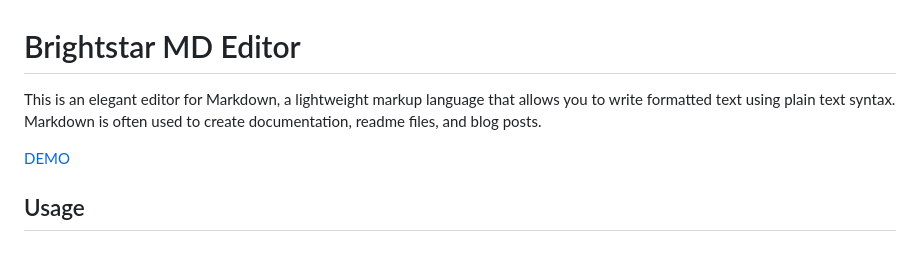
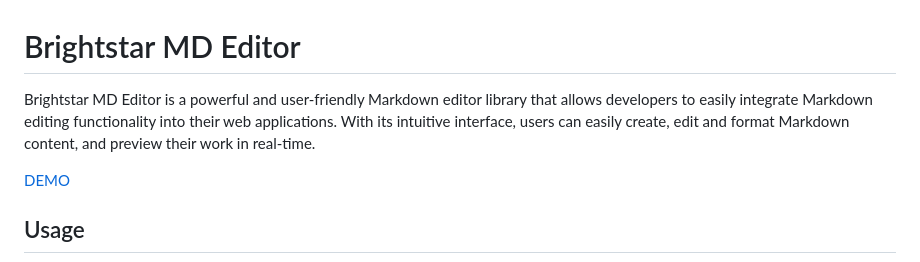
Before and after one commit to ferdiansyah0611/brightstar-md-editor, a Markdown page: README.md, the part around the change. GitHub-like rendering.

```diff
--- a/README.md
+++ b/README.md
@@ -1,6 +1,6 @@
 # Brightstar MD Editor
 
-This is an elegant editor for Markdown, a lightweight markup language that allows you to write formatted text using plain text syntax. Markdown is often used to create documentation, readme files, and blog posts.
+Brightstar MD Editor is a powerful and user-friendly Markdown editor library that allows developers to easily integrate Markdown editing functionality into their web applications. With its intuitive interface, users can easily create, edit and format Markdown content, and preview their work in real-time.
 
 [DEMO](https://ferdiansyah0611.github.io/brightstar-md-editor)
 
```
